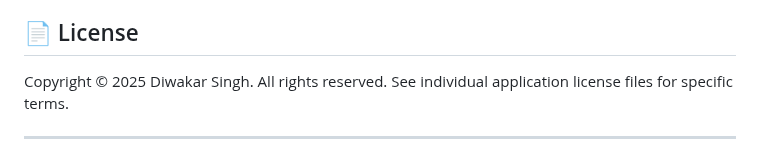
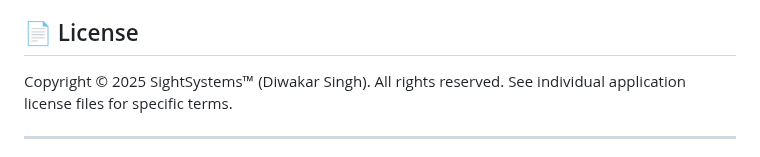
Before and after one commit to Roboworrier/combine-sight, a Markdown page: README.md, the part around the change. GitHub-like rendering.

```diff
--- a/README.md
+++ b/README.md
@@ -233,7 +233,7 @@ For technical support and inquiries:
 
 ## 📄 License
 
-Copyright © 2025 Diwakar Singh. All rights reserved.
+Copyright © 2025 SightSystems™ (Diwakar Singh). All rights reserved.
 See individual application license files for specific terms.
 
 ---
```
